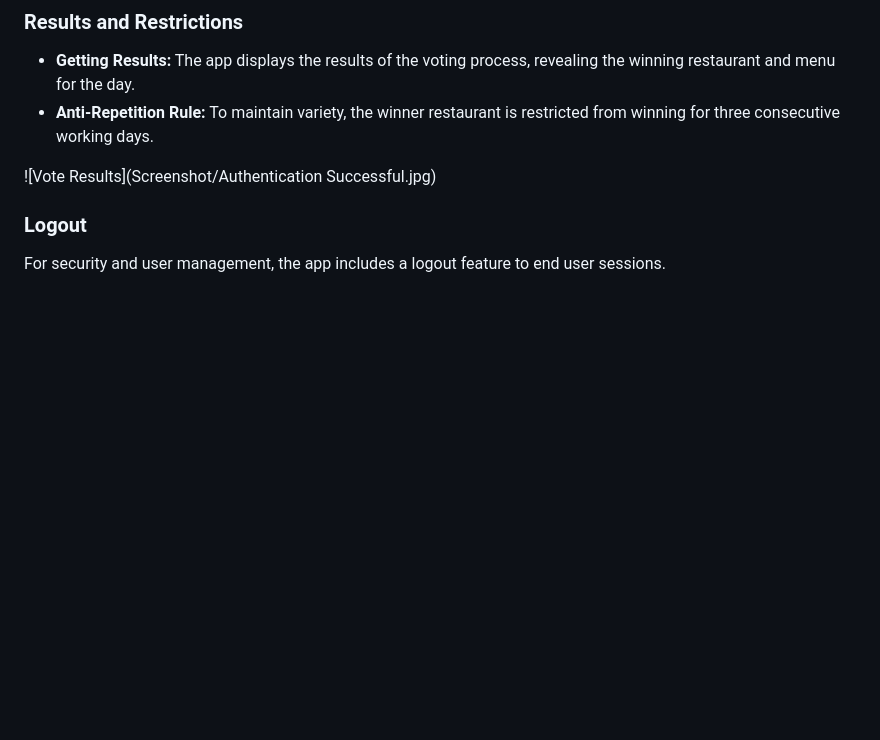
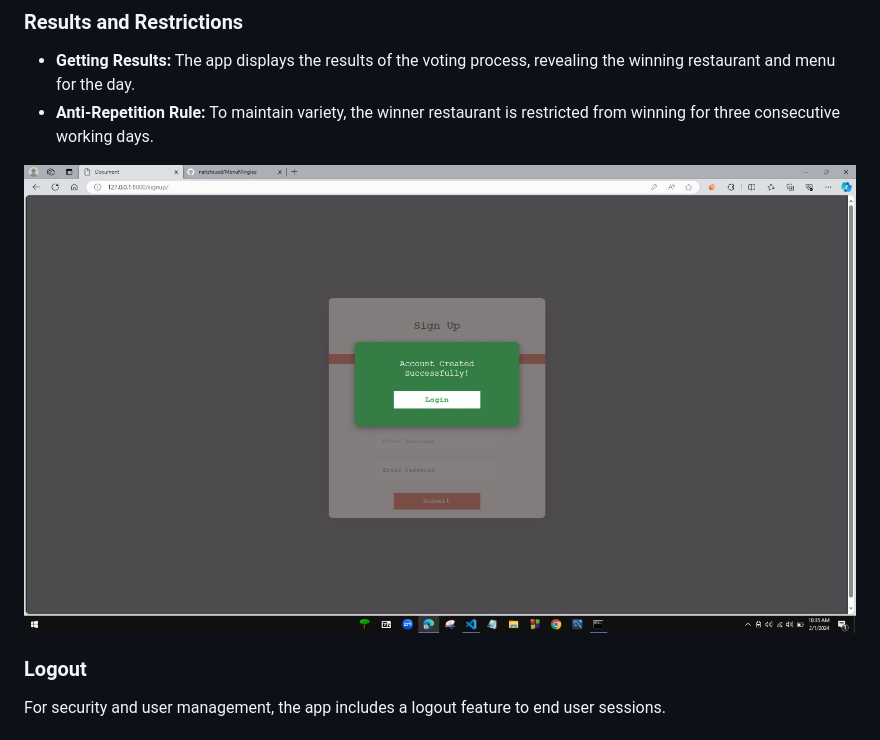
Before and after one commit to nafizfouad/MenuMinglee, a Markdown page: README.md, the part around the change. Rendered like a GitHub page; blank space fills up the shorter version.

```diff
--- a/README.md
+++ b/README.md
@@ -119,7 +119,7 @@ There are two types of users who will be using this system:
 - **Getting Results:** The app displays the results of the voting process, revealing the winning restaurant and menu for the day.
 - **Anti-Repetition Rule:** To maintain variety, the winner restaurant is restricted from winning for three consecutive working days.
 
-![Vote Results](Screenshot/Authentication Successful.jpg)
+![Vote Results](https://github.com/nafizfouad/MenuMinglee/blob/main/Screenshot/Authentication%20Successful.jpg)
 
 ### Logout
 
```
